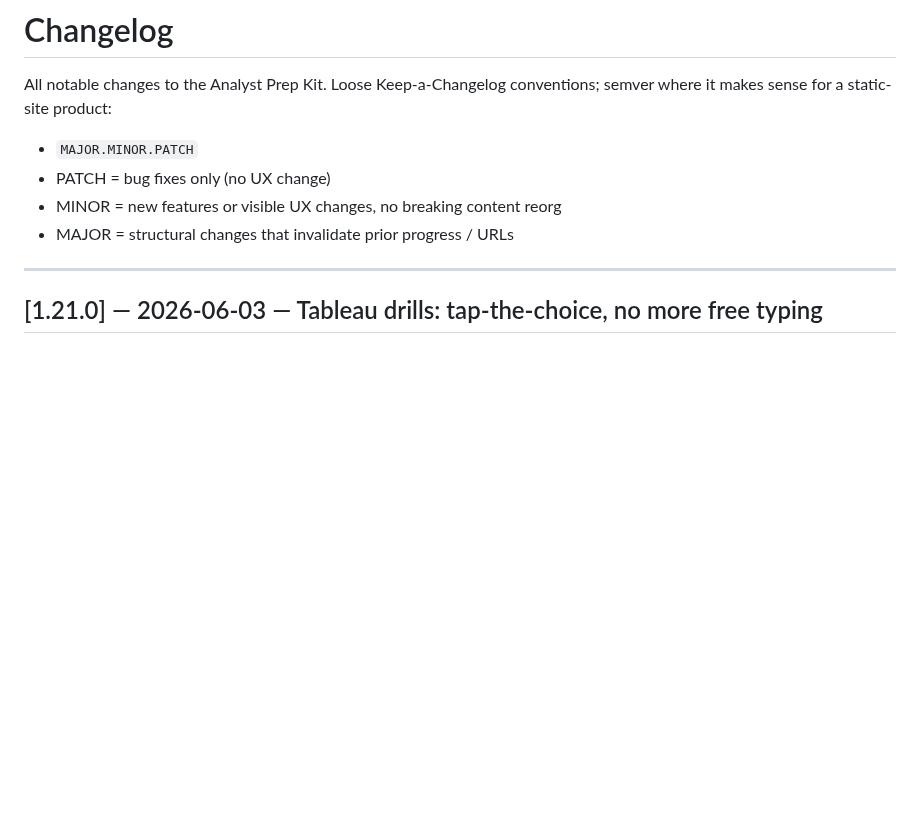
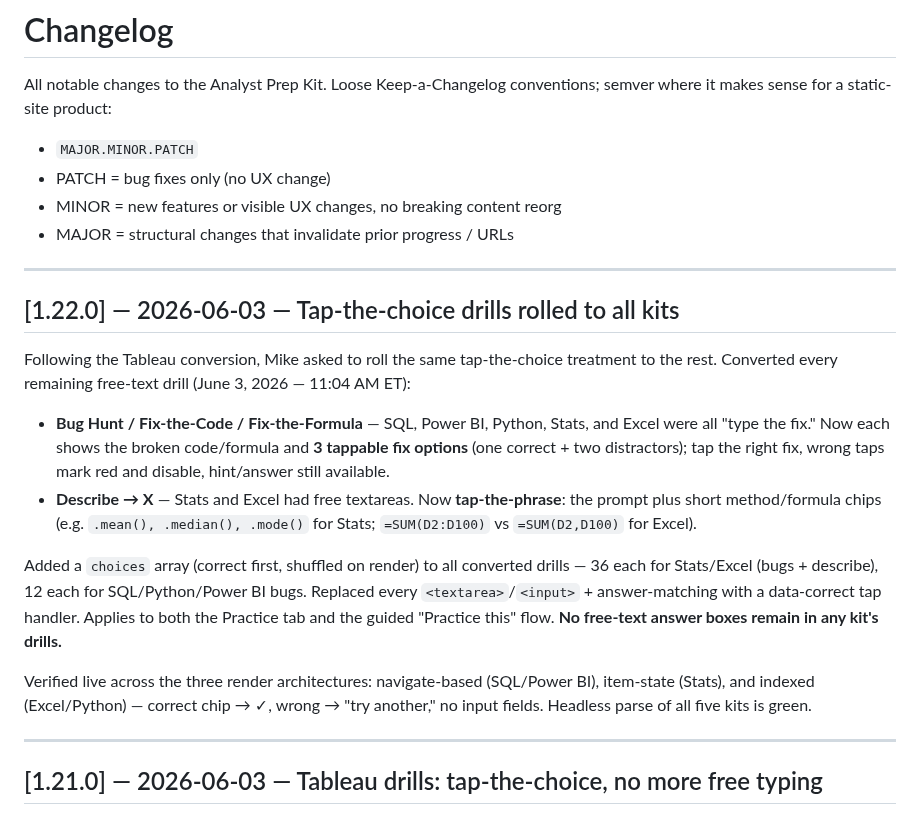
Before and after one commit to michaelnocito/analyst-prep-kit, a Markdown page: CHANGELOG.md, the part around the change. Drawn GitHub-style; blank space fills up the shorter version.

Commit message:
v1.22.0 — changelog/roadmap: tap-the-choice drills across all kits (June 3, 2026 — 11:04 AM ET)

```diff
--- a/CHANGELOG.md
+++ b/CHANGELOG.md
@@ -6,6 +6,32 @@ conventions; semver where it makes sense for a static-site product:
 - PATCH = bug fixes only (no UX change)
 - MINOR = new features or visible UX changes, no breaking content reorg
 - MAJOR = structural changes that invalidate prior progress / URLs
+
+---
+
+## [1.22.0] — 2026-06-03 — Tap-the-choice drills rolled to all kits
+
+Following the Tableau conversion, Mike asked to roll the same tap-the-choice
+treatment to the rest. Converted every remaining free-text drill (June 3, 2026 —
+11:04 AM ET):
+
+- **Bug Hunt / Fix-the-Code / Fix-the-Formula** — SQL, Power BI, Python, Stats,
+  and Excel were all "type the fix." Now each shows the broken code/formula and
+  **3 tappable fix options** (one correct + two distractors); tap the right fix,
+  wrong taps mark red and disable, hint/answer still available.
+- **Describe → X** — Stats and Excel had free textareas. Now **tap-the-phrase**:
+  the prompt plus short method/formula chips (e.g. `.mean(), .median(), .mode()`
+  for Stats; `=SUM(D2:D100)` vs `=SUM(D2,D100)` for Excel).
+
+Added a `choices` array (correct first, shuffled on render) to all converted
+drills — 36 each for Stats/Excel (bugs + describe), 12 each for SQL/Python/Power
+BI bugs. Replaced every `<textarea>`/`<input>` + answer-matching with a
+data-correct tap handler. Applies to both the Practice tab and the guided
+"Practice this" flow. **No free-text answer boxes remain in any kit's drills.**
+
+Verified live across the three render architectures: navigate-based (SQL/Power
+BI), item-state (Stats), and indexed (Excel/Python) — correct chip → ✓, wrong →
+"try another," no input fields. Headless parse of all five kits is green.
 
 ---
 
```
Also changed, not shown: ROADMAP.md (+2 -1 lines).
